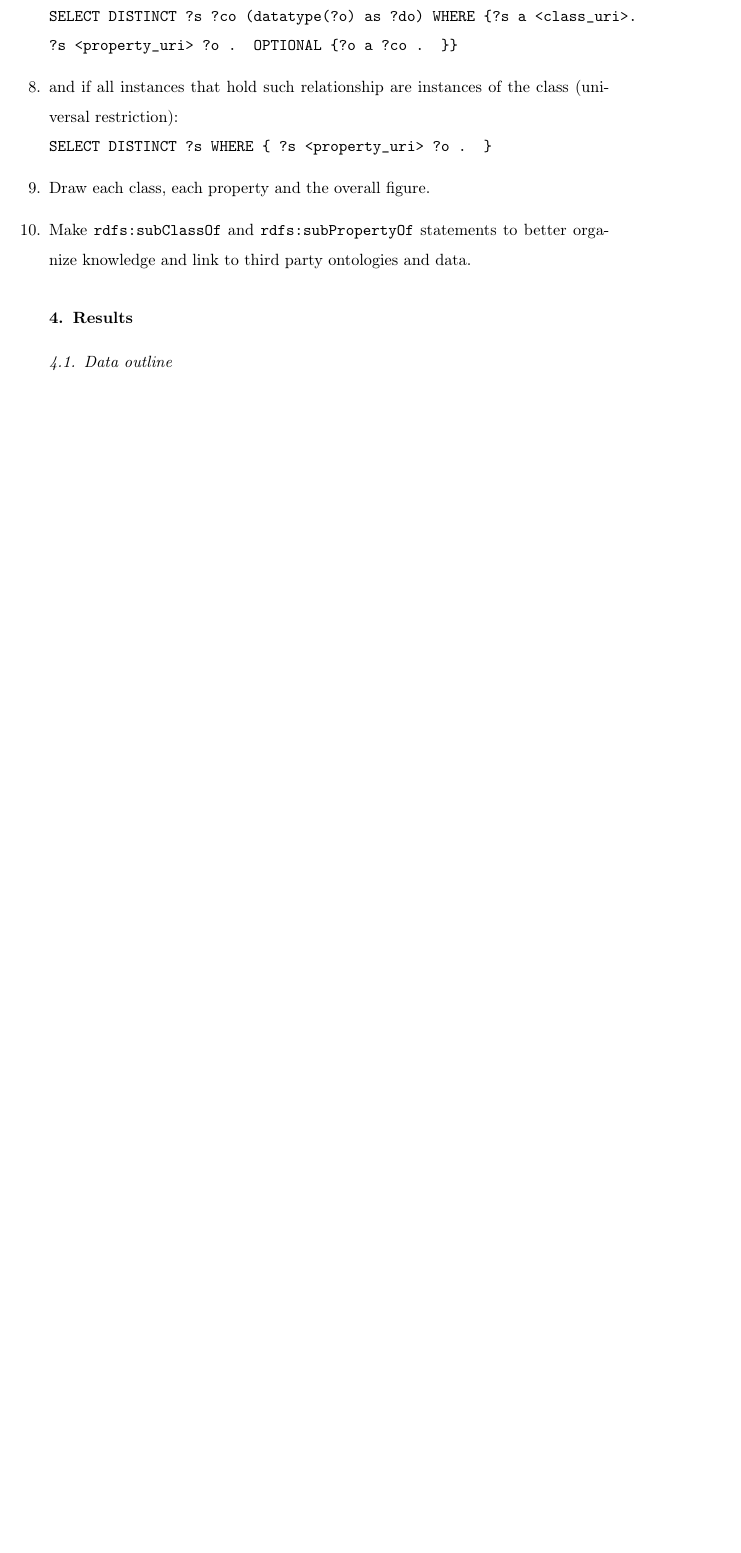
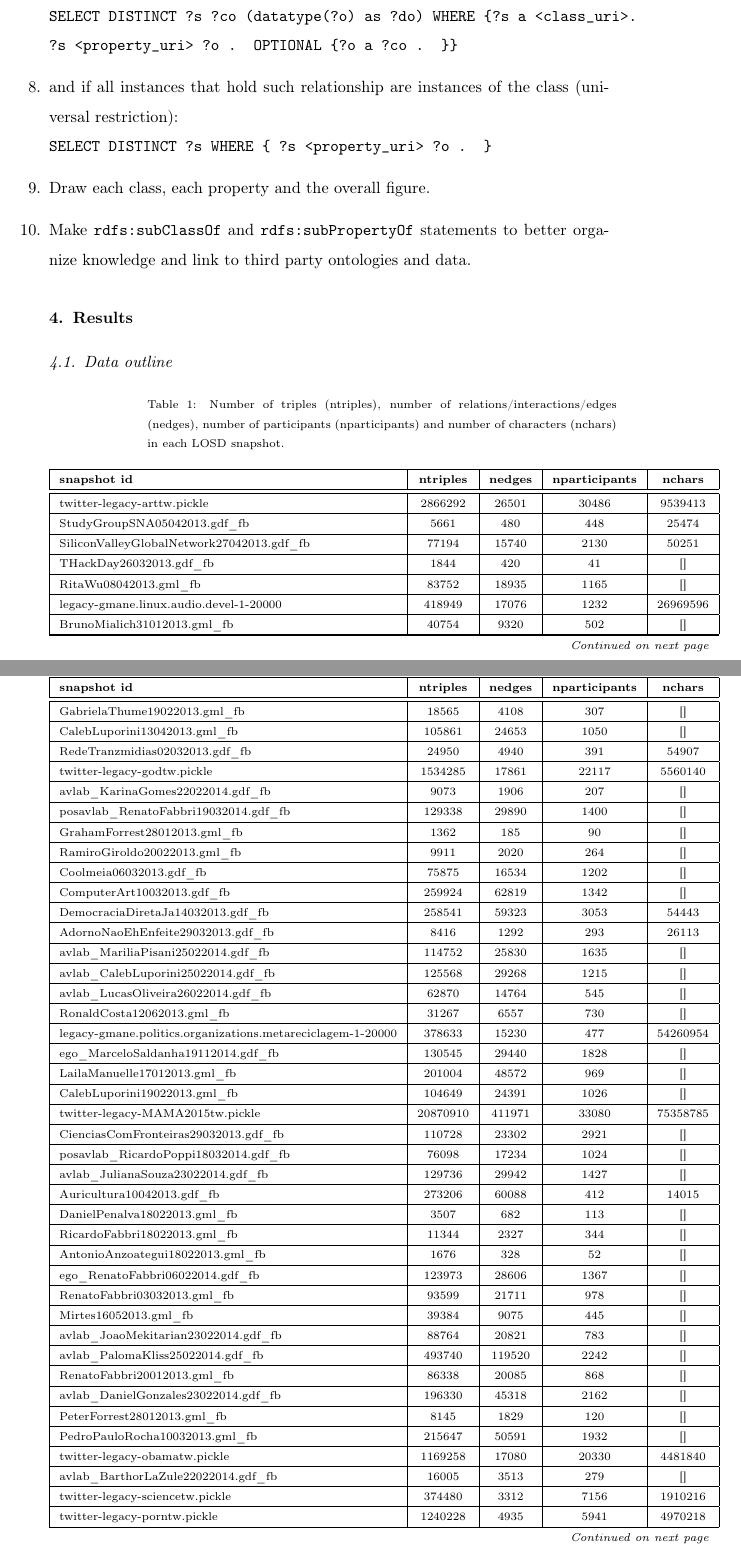
Before and after one commit to ttm/linkedOpenSocialData, a LaTeX paper (paper.tex, which reads tables/basicOverall.tex): part of page 6 of 7 before the commit and two parts of pages 6 and 7 of 10 after it, the two joined at a grey line, cut so that both start at the same text, the shorter picture padded with empty space. Compiled offline with pdfLaTeX.

Commit message:
first version with snapshot tables

```diff
--- a/paper.tex
+++ b/paper.tex
@@ -10,6 +10,10 @@
 \usepackage[english]{babel}
 \usepackage[utf8]{inputenc}
 \usepackage[T1]{fontenc}
+% \usepackage{changepage}
+\usepackage{longtable}
+\usepackage{tabularx}
+% \usepackage[showframe=true]{geometry}
 %
 \pgfplotsset{compat=1.5}
 \pgfplotsset
--- /dev/null
+++ b/tables/basicOverall.tex
@@ -0,0 +1,61 @@
+\begin{center}
+\scriptsize\begin{longtable}{| l | c | c | c | c |}
+\caption{Number of triples (ntriples), number of relations/interactions/edges (nedges), number of participants (nparticipants) and number of characters (nchars) in each LOSD snapshot.}
+\\
+\hline
+\textbf{snapshot id} & \textbf{ntriples}  & \textbf{nedges}  & \textbf{nparticipants}  & \textbf{nchars} \\\hline\hline
+\endfirsthead
+\multicolumn{5}{c}{\tablename\ \thetable\ -- \textit{Continued from previous page}} \\\hline
+\textbf{snapshot id} & \textbf{ntriples}  & \textbf{nedges}  & \textbf{nparticipants}  & \textbf{nchars} \\\hline\hline\endhead
+\hline \multicolumn{5}{r}{\textit{Continued on next page}} \\
+\endfoot\hline\endlastfoot
+
+twitter-legacy-arttw.pickle & 2866292  & 26501  & 30486  & 9539413 \\\hline
+StudyGroupSNA05042013.gdf\_fb & 5661  & 480  & 448  & 25474 \\\hline
+SiliconValleyGlobalNetwork27042013.gdf\_fb & 77194  & 15740  & 2130  & 50251 \\\hline
+THackDay26032013.gdf\_fb & 1844  & 420  & 41  & [] \\\hline
+RitaWu08042013.gml\_fb & 83752  & 18935  & 1165  & [] \\\hline
+legacy-gmane.linux.audio.devel-1-20000 & 418949  & 17076  & 1232  & 26969596 \\\hline
+BrunoMialich31012013.gml\_fb & 40754  & 9320  & 502  & [] \\\hline
+GabrielaThume19022013.gml\_fb & 18565  & 4108  & 307  & [] \\\hline
+CalebLuporini13042013.gml\_fb & 105861  & 24653  & 1050  & [] \\\hline
+RedeTranzmidias02032013.gdf\_fb & 24950  & 4940  & 391  & 54907 \\\hline
+twitter-legacy-godtw.pickle & 1534285  & 17861  & 22117  & 5560140 \\\hline
+avlab\_KarinaGomes22022014.gdf\_fb & 9073  & 1906  & 207  & [] \\\hline
+posavlab\_RenatoFabbri19032014.gdf\_fb & 129338  & 29890  & 1400  & [] \\\hline
+GrahamForrest28012013.gml\_fb & 1362  & 185  & 90  & [] \\\hline
+RamiroGiroldo20022013.gml\_fb & 9911  & 2020  & 264  & [] \\\hline
+Coolmeia06032013.gdf\_fb & 75875  & 16534  & 1202  & [] \\\hline
+ComputerArt10032013.gdf\_fb & 259924  & 62819  & 1342  & [] \\\hline
+DemocraciaDiretaJa14032013.gdf\_fb & 258541  & 59323  & 3053  & 54443 \\\hline
+AdornoNaoEhEnfeite29032013.gdf\_fb & 8416  & 1292  & 293  & 26113 \\\hline
+avlab\_MariliaPisani25022014.gdf\_fb & 114752  & 25830  & 1635  & [] \\\hline
+avlab\_CalebLuporini25022014.gdf\_fb & 125568  & 29268  & 1215  & [] \\\hline
+avlab\_LucasOliveira26022014.gdf\_fb & 62870  & 14764  & 545  & [] \\\hline
+RonaldCosta12062013.gml\_fb & 31267  & 6557  & 730  & [] \\\hline
+legacy-gmane.politics.organizations.metareciclagem-1-20000 & 378633  & 15230  & 477  & 54260954 \\\hline
+ego\_MarceloSaldanha19112014.gdf\_fb & 130545  & 29440  & 1828  & [] \\\hline
+LailaManuelle17012013.gml\_fb & 201004  & 48572  & 969  & [] \\\hline
+CalebLuporini19022013.gml\_fb & 104649  & 24391  & 1026  & [] \\\hline
+twitter-legacy-MAMA2015tw.pickle & 20870910  & 411971  & 33080  & 75358785 \\\hline
+CienciasComFronteiras29032013.gdf\_fb & 110728  & 23302  & 2921  & [] \\\hline
+posavlab\_RicardoPoppi18032014.gdf\_fb & 76098  & 17234  & 1024  & [] \\\hline
+avlab\_JulianaSouza23022014.gdf\_fb & 129736  & 29942  & 1427  & [] \\\hline
+Auricultura10042013.gdf\_fb & 273206  & 60088  & 412  & 14015 \\\hline
+DanielPenalva18022013.gml\_fb & 3507  & 682  & 113  & [] \\\hline
+RicardoFabbri18022013.gml\_fb & 11344  & 2327  & 344  & [] \\\hline
+AntonioAnzoategui18022013.gml\_fb & 1676  & 328  & 52  & [] \\\hline
+ego\_RenatoFabbri06022014.gdf\_fb & 123973  & 28606  & 1367  & [] \\\hline
+RenatoFabbri03032013.gml\_fb & 93599  & 21711  & 978  & [] \\\hline
+Mirtes16052013.gml\_fb & 39384  & 9075  & 445  & [] \\\hline
+avlab\_JoaoMekitarian23022014.gdf\_fb & 88764  & 20821  & 783  & [] \\\hline
+avlab\_PalomaKliss25022014.gdf\_fb & 493740  & 119520  & 2242  & [] \\\hline
+RenatoFabbri20012013.gml\_fb & 86338  & 20085  & 868  & [] \\\hline
+avlab\_DanielGonzales23022014.gdf\_fb & 196330  & 45318  & 2162  & [] \\\hline
+PeterForrest28012013.gml\_fb & 8145  & 1829  & 120  & [] \\\hline
+PedroPauloRocha10032013.gml\_fb & 215647  & 50591  & 1932  & [] \\\hline
+twitter-legacy-obamatw.pickle & 1169258  & 17080  & 20330  & 4481840 \\\hline
+avlab\_BarthorLaZule22022014.gdf\_fb & 16005  & 3513  & 279  & [] \\\hline
+twitter-legacy-sciencetw.pickle & 374480  & 3312  & 7156  & 1910216 \\\hline
+twitter-legacy-porntw.pickle & 1240228  & 4935  & 5941  & 4970218 \\\hline
+legacy-gmane.linux.audio.users-1-20000 & 390936  & 16362  & 1147  & 25065928 \\\hline
@@ -0,0 +118,2 @@
+\end{longtable}
+\end{center}
```
Also changed, not shown: paper.pdf, paper.tex (5 more changed lines), tables/basicOverall.tex (56 more changed lines).
